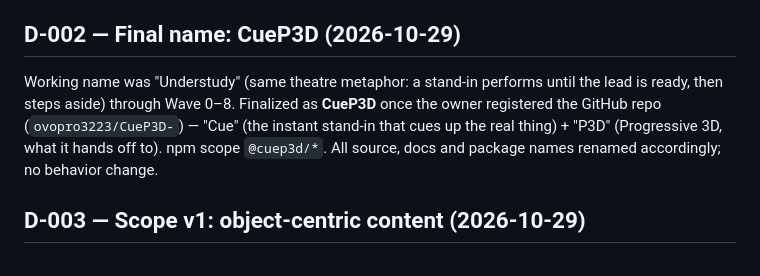
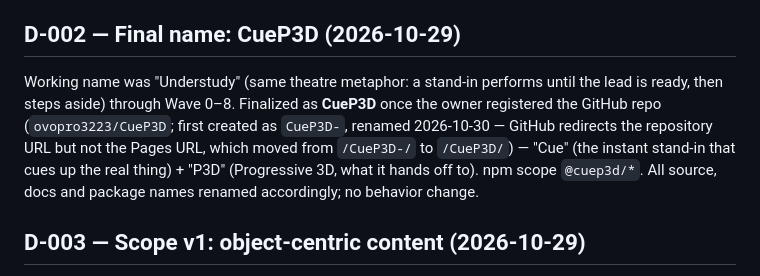
Before and after one commit to ovopro3223/CueP3D, a Markdown page: docs/00-decisions.md, the part around the change. GitHub-like rendering.

```diff
--- a/docs/00-decisions.md
+++ b/docs/00-decisions.md
@@ -9,7 +9,7 @@ Rules out: anything that only works as a demo; anything tied to the owner's clie
 
 ## D-002 — Final name: CueP3D (2026-10-29)
 
-Working name was "Understudy" (same theatre metaphor: a stand-in performs until the lead is ready, then steps aside) through Wave 0–8. Finalized as **CueP3D** once the owner registered the GitHub repo (`ovopro3223/CueP3D-`) — "Cue" (the instant stand-in that cues up the real thing) + "P3D" (Progressive 3D, what it hands off to). npm scope `@cuep3d/*`. All source, docs and package names renamed accordingly; no behavior change.
+Working name was "Understudy" (same theatre metaphor: a stand-in performs until the lead is ready, then steps aside) through Wave 0–8. Finalized as **CueP3D** once the owner registered the GitHub repo (`ovopro3223/CueP3D`; first created as `CueP3D-`, renamed 2026-10-30 — GitHub redirects the repository URL but not the Pages URL, which moved from `/CueP3D-/` to `/CueP3D/`) — "Cue" (the instant stand-in that cues up the real thing) + "P3D" (Progressive 3D, what it hands off to). npm scope `@cuep3d/*`. All source, docs and package names renamed accordingly; no behavior change.
 
 ## D-003 — Scope v1: object-centric content (2026-10-29)
 
```
Also changed, not shown: README.md (+4 -4 lines).
